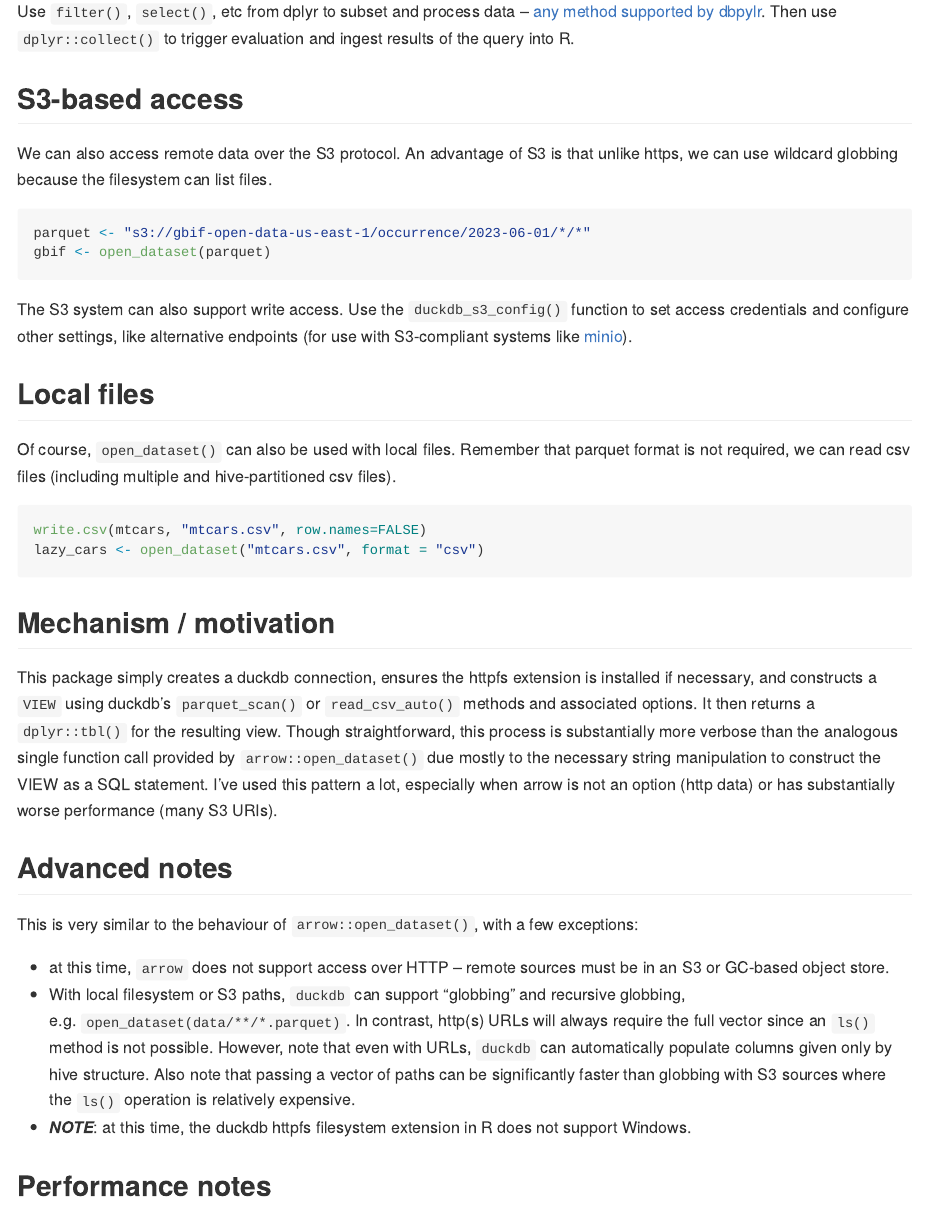
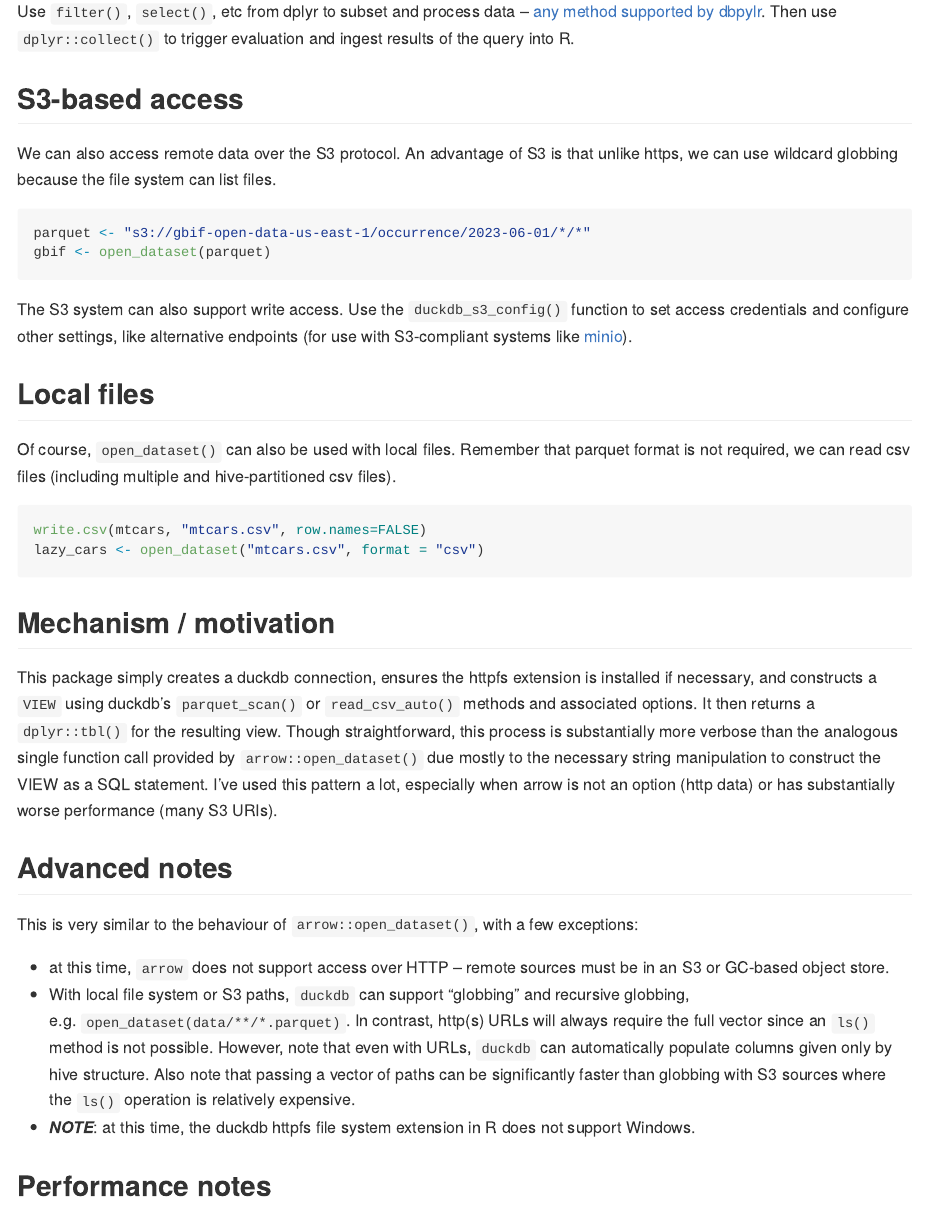
Before and after one commit to cboettig/duckdbfs, an R Markdown document (README.Rmd): the page in a window 1100 px wide, from 1090 px down. The pictures show the output file README.md that the author committed with the source, drawn offline in the style of GitHub; badge pictures from the web are left out.

Commit message:
:duck: :see_no_evil:

````diff
--- a/README.Rmd
+++ b/README.Rmd
@@ -63,7 +63,7 @@ Use `filter()`, `select()`, etc from dplyr to subset and process data -- [any me
 ## S3-based access
 
 We can also access remote data over the S3 protocol. An advantage of S3 is that
-unlike https, we can use wildcard globbing because the filesystem can list files.
+unlike https, we can use wildcard globbing because the file system can list files.
 
 ```{r}
 parquet <- "s3://gbif-open-data-us-east-1/occurrence/2023-06-01/*/*"
@@ -96,8 +96,8 @@ This package simply creates a duckdb connection, ensures the httpfs extension is
 This is very similar to the behaviour of `arrow::open_dataset()`, with a few exceptions:
 
 - at this time, `arrow` does not support access over HTTP -- remote sources must be in an S3 or GC-based object store.
-- With local filesystem or S3 paths, `duckdb` can support "globbing" and recursive globbing, e.g. `open_dataset(data/**/*.parquet)`. In contrast, http(s) URLs will always require the full vector since an `ls()` method is not possible.  However, note that even with URLs, `duckdb` can automatically populate columns given only by hive structure.  Also note that passing a vector of paths can be significantly faster than globbing with S3 sources where the `ls()` operation is relatively expensive.
-- ***NOTE***: at this time, the duckdb httpfs filesystem extension in R does not support Windows.
+- With local file system or S3 paths, `duckdb` can support "globbing" and recursive globbing, e.g. `open_dataset(data/**/*.parquet)`. In contrast, http(s) URLs will always require the full vector since an `ls()` method is not possible.  However, note that even with URLs, `duckdb` can automatically populate columns given only by hive structure.  Also note that passing a vector of paths can be significantly faster than globbing with S3 sources where the `ls()` operation is relatively expensive.
+- ***NOTE***: at this time, the duckdb httpfs file system extension in R does not support Windows.
 
 ## Performance notes
 
````
Also changed, not shown: R/open_dataset.R (+1 -1 lines), README.md, 4 other files.
